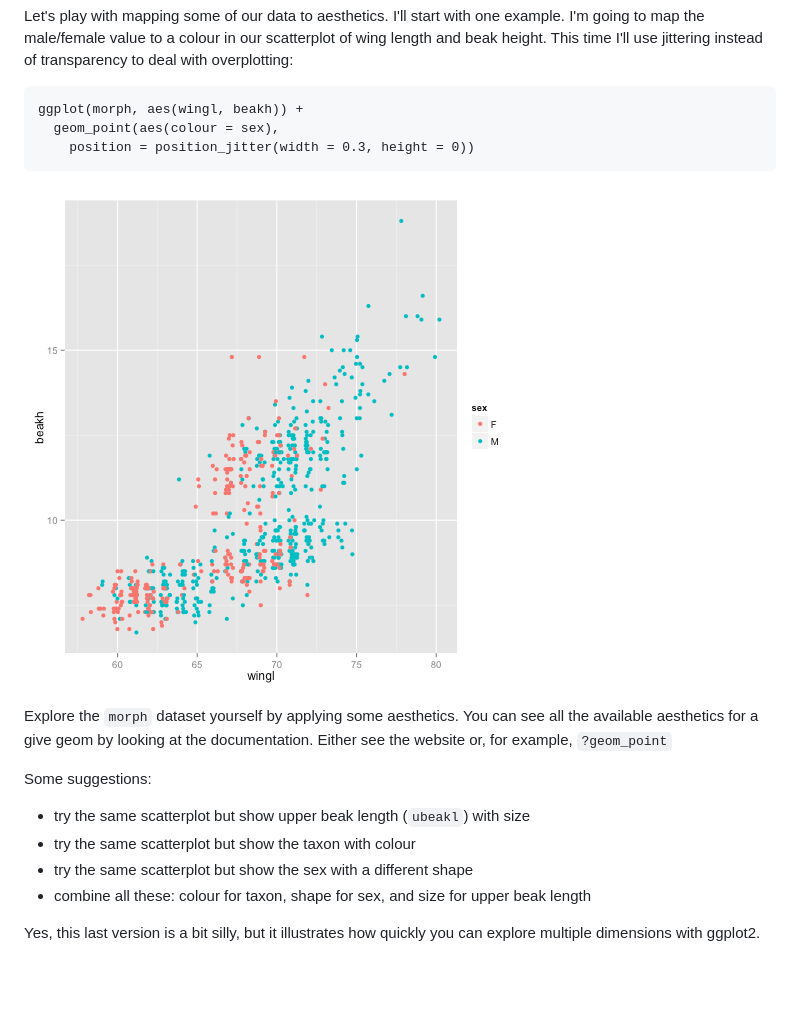
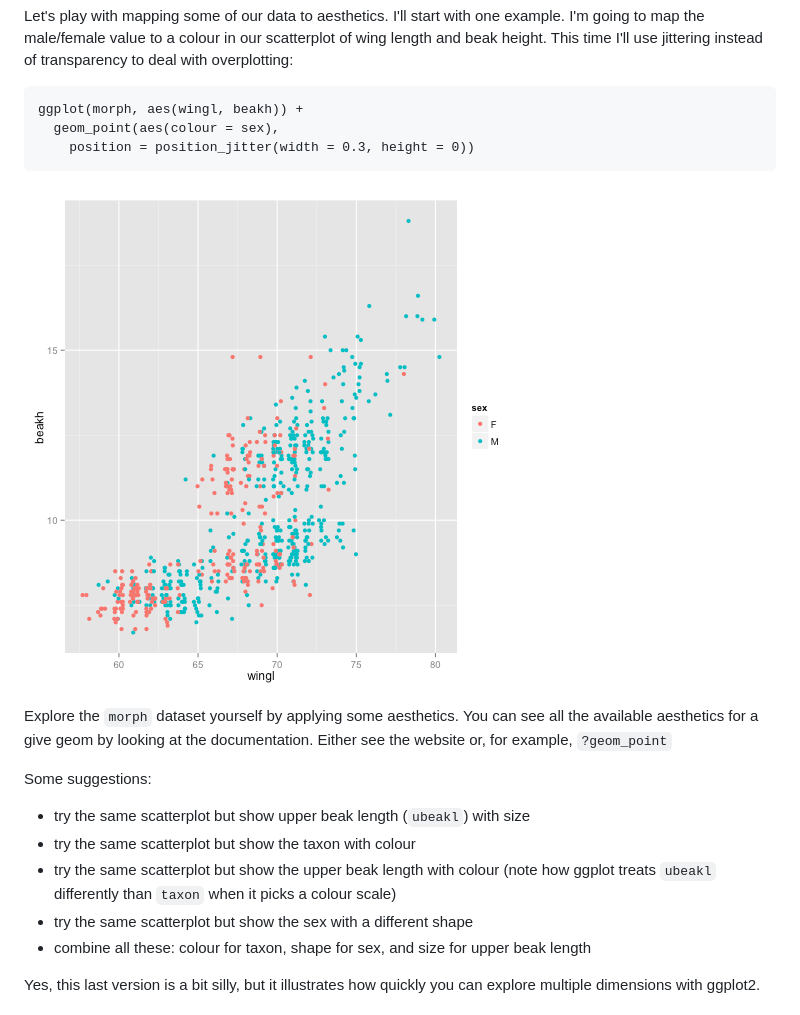
Before and after one commit to seananderson/ggplot2-FISH554, a Markdown page: ggplot2-exercises.md, the part around the change. Drawn GitHub-style; pictures changed too: figure2/aes-example.png; blank space fills up the shorter version.

```diff
--- a/ggplot2-exercises.md
+++ b/ggplot2-exercises.md
@@ -96,6 +96,7 @@ Some suggestions:
 
 - try the same scatterplot but show upper beak length (`ubeakl`) with size
 - try the same scatterplot but show the taxon with colour
+- try the same scatterplot but show the upper beak length with colour (note how ggplot treats `ubeakl` differently than `taxon` when it picks a colour scale)
 - try the same scatterplot but show the sex with a different shape
 - combine all these: colour for taxon, shape for sex, and size for upper beak length
 
```
Also changed, not shown: README.md (+2 -2 lines), figure/aes3.png, figure/aes4.png, figure/aes5.png (added), 3 other files.
